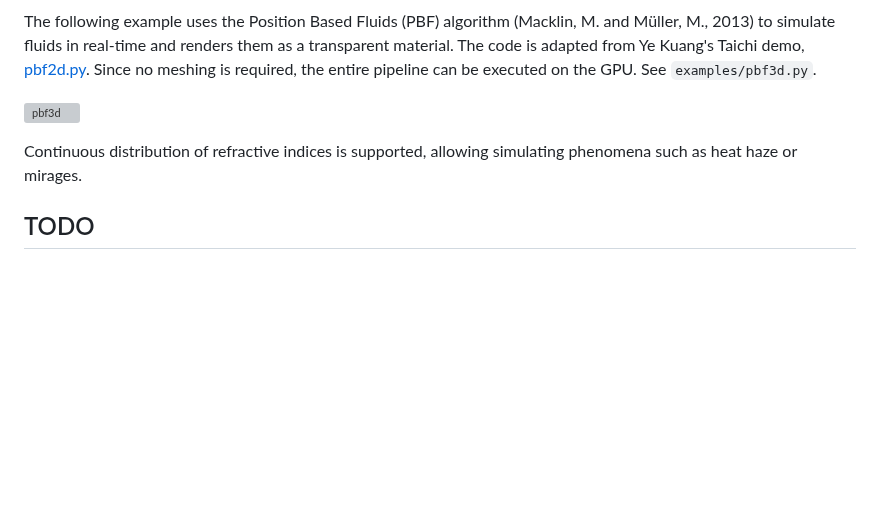
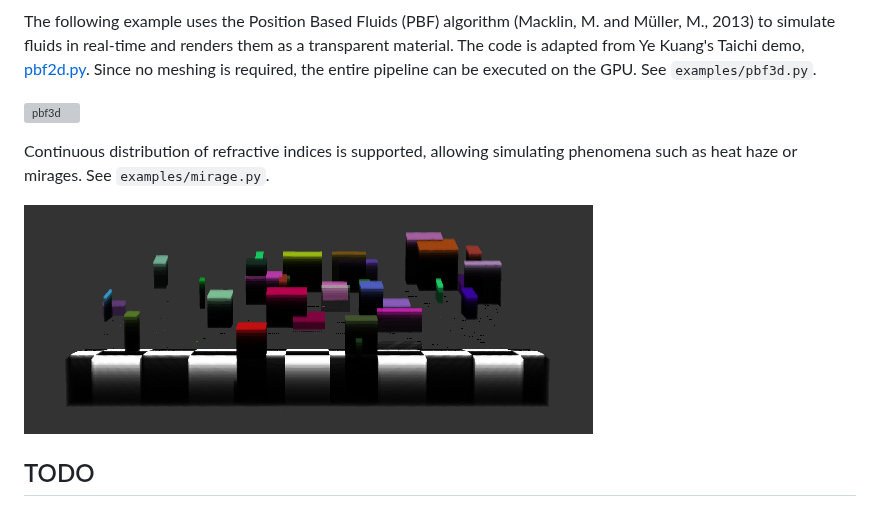
Before and after one commit to ShengzhiWu/taichi-volume-renderer, a Markdown page: README.md, the part around the change. Rendered like a GitHub page; pictures changed too: images/mirage.jpg (added); blank space fills up the shorter version; grey boxes are pictures that could not be loaded.

Commit message:
doc: Add an example about mirage

```diff
--- a/README.md
+++ b/README.md
@@ -51,7 +51,9 @@ The following example uses the Position Based Fluids (PBF) algorithm (Macklin, M
 
 ![pbf3d](images/pbf3d.gif)
 
-Continuous distribution of refractive indices is supported, allowing simulating phenomena such as heat haze or mirages.
+Continuous distribution of refractive indices is supported, allowing simulating phenomena such as heat haze or mirages. See `examples/mirage.py`.
+
+![mirage](images/mirage.jpg)
 
 ## TODO
 
```
Also changed, not shown: 1 other file.
